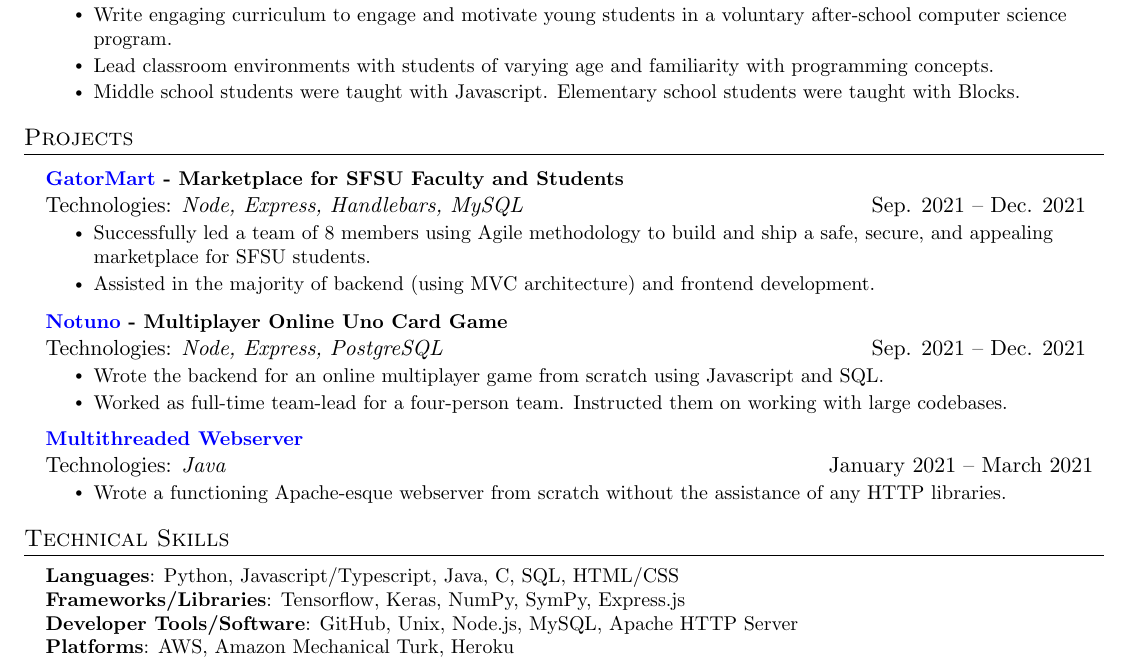
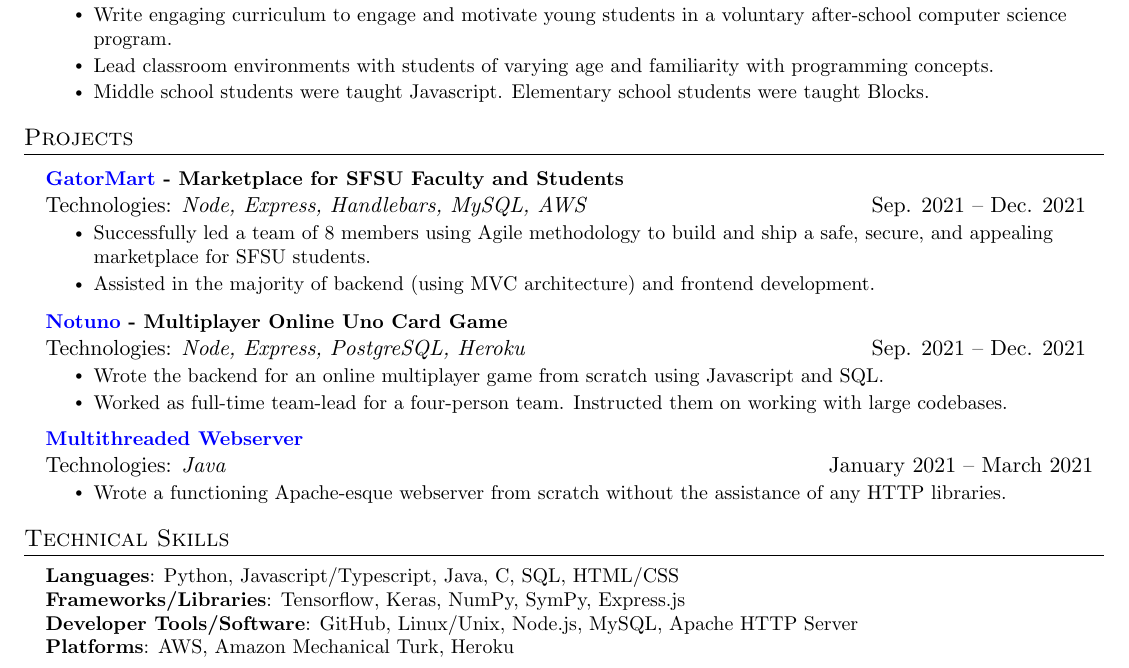
Before and after one commit to qherm/resume, a LaTeX CV (resume/resume.tex): part of the page, cut so that both start at the same text. Compiled offline with pdfLaTeX.

Commit message:
finished resume

```diff
--- a/resume/resume.tex
+++ b/resume/resume.tex
@@ -164,7 +164,7 @@
       \resumeItemListStart
         \resumeItem{Write engaging curriculum to engage and motivate young students in a voluntary after-school computer science program.}
         \resumeItem{Lead classroom environments with students of varying age and familiarity with programming concepts.}
-        \resumeItem{Middle school students were taught with Javascript. Elementary school students were taught with Blocks.}
+        \resumeItem{Middle school students were taught Javascript. Elementary school students were taught Blocks.}
       \resumeItemListEnd
 
 
@@ -176,7 +176,7 @@
 
     \resumeSubHeadingListStart
       \resumeProjectHeading
-        {\textbf{\MYhref{http://ec2-35-168-3-139.compute-1.amazonaws.com/}{GatorMart} - Marketplace for SFSU Faculty and Students}  \\ Technologies: \emph{Node, Express, Handlebars, MySQL}}{Sep. 2021 -- Dec. 2021 }
+        {\textbf{\MYhref{http://ec2-35-168-3-139.compute-1.amazonaws.com/}{GatorMart} - Marketplace for SFSU Faculty and Students}  \\ Technologies: \emph{Node, Express, Handlebars, MySQL, AWS}}{Sep. 2021 -- Dec. 2021 }
         \resumeItemListStart
           \resumeItem{Successfully led a team of 8 members using Agile methodology to build and ship a safe, secure, and appealing marketplace for SFSU students.}
           \resumeItem{Assisted in the majority of backend (using MVC architecture) and frontend development.}
@@ -184,7 +184,7 @@
 
 
       \resumeProjectHeading
-          {\textbf{\MYhref{https://github.com/qherm/notuno}{Notuno} - Multiplayer Online Uno Card Game} \\ Technologies: \emph{Node, Express, PostgreSQL}}{Sep. 2021 -- Dec. 2021 }
+          {\textbf{\MYhref{https://github.com/qherm/notuno}{Notuno} - Multiplayer Online Uno Card Game} \\ Technologies: \emph{Node, Express, PostgreSQL, Heroku}}{Sep. 2021 -- Dec. 2021 }
           \resumeItemListStart
             \resumeItem{Wrote the backend for an online multiplayer game from scratch using Javascript and SQL.}
             \resumeItem{Worked as full-time team-lead for a four-person team. Instructed them on working with large codebases.}
@@ -207,7 +207,7 @@
     \small{\item{
      \textbf{Languages}{: Python, Javascript/Typescript, Java, C, SQL, HTML/CSS} \\
      \textbf{Frameworks/Libraries}{: Tensorflow, Keras, NumPy, SymPy, Express.js} \\
-     \textbf{Developer Tools/Software}{: GitHub, Unix, Node.js, MySQL, Apache HTTP Server} \\
+     \textbf{Developer Tools/Software}{: GitHub, Linux/Unix, Node.js, MySQL, Apache HTTP Server} \\
      \textbf{Platforms}{: AWS, Amazon Mechanical Turk, Heroku}
     }}
  \end{itemize}
```
Also changed, not shown: ip.txt (added, +1 -0 lines), resume/resume.pdf.
